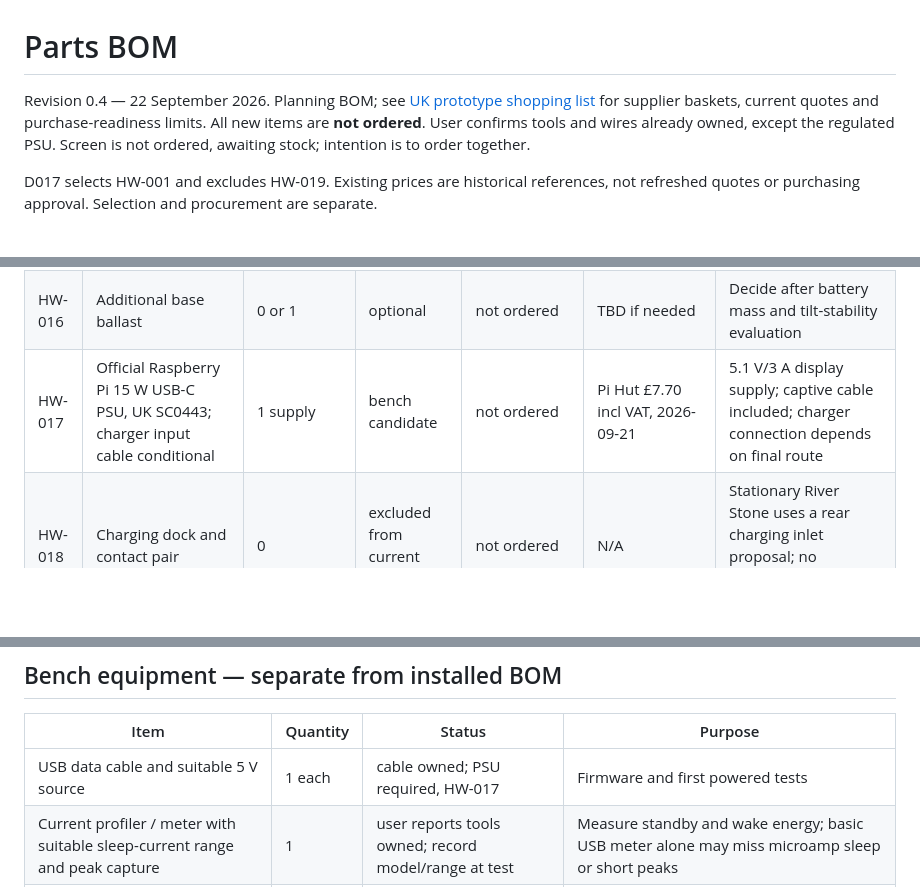
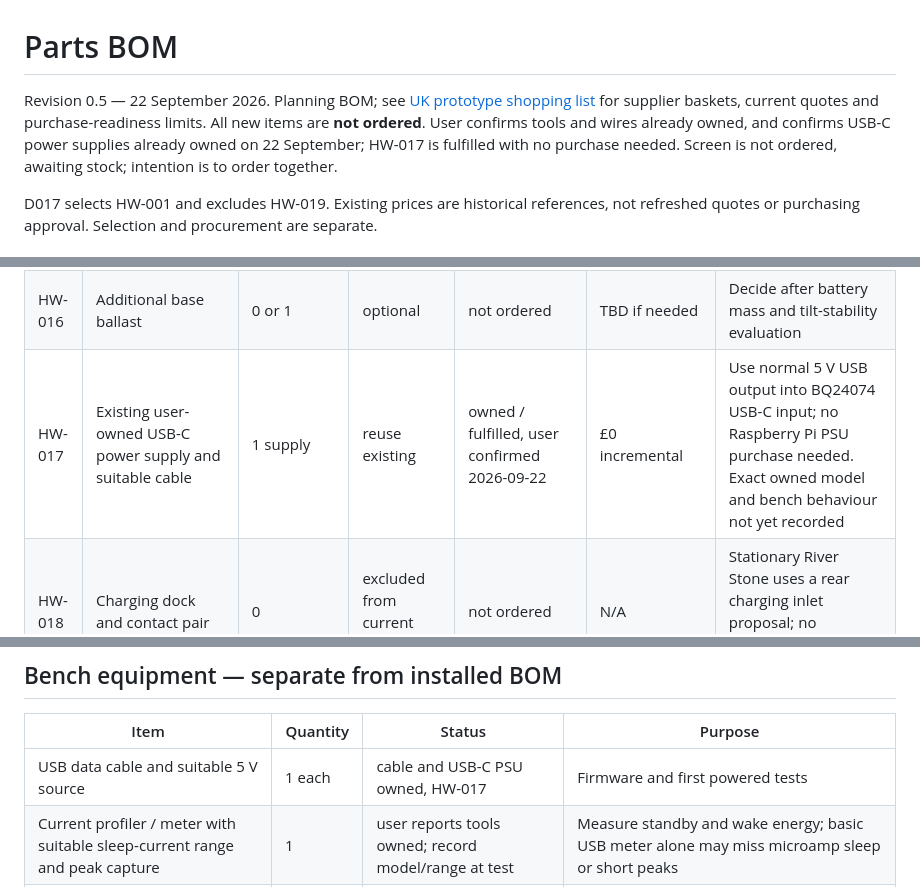
Before and after one commit to LeweeLewee/NDX2-Controller, a Markdown page: docs/hardware/bom.md, 3 parts joined by grey strips. Rendered like a GitHub page; blank space fills up the shorter version.

Commit message:
Record USB-C power supply as already owned; remove PSU purchase cost

```diff
--- a/docs/hardware/bom.md
+++ b/docs/hardware/bom.md
@@ -1,7 +1,7 @@
 # Parts BOM
 
-Revision 0.4 — 22 September 2026. Planning BOM; see [UK prototype shopping list](prototype-shopping-list.md) for supplier baskets, current quotes and purchase-readiness limits.
-All new items are **not ordered**. User confirms tools and wires already owned, except the regulated PSU. Screen is not ordered, awaiting stock; intention is to order together.
+Revision 0.5 — 22 September 2026. Planning BOM; see [UK prototype shopping list](prototype-shopping-list.md) for supplier baskets, current quotes and purchase-readiness limits.
+All new items are **not ordered**. User confirms tools and wires already owned, and confirms USB-C power supplies already owned on 22 September; HW-017 is fulfilled with no purchase needed. Screen is not ordered, awaiting stock; intention is to order together.
 
 D017 selects HW-001 and excludes HW-019. Existing prices are historical references, not refreshed quotes or purchasing approval. Selection and procurement are separate.
 
@@ -29,7 +29,7 @@ D017 selects HW-001 and excludes HW-019. Existing prices are historical referenc
 | HW-014 | Non-slip silicone feet or base pad | 1 set | design | not ordered | TBD | Compare grip/stability, adhesive and removable-pad options |
 | HW-015 | Protective perimeter gasket / glass support | 1 set if needed | design | not ordered | TBD | Prevent point loads; avoid unnecessary touch overlay |
 | HW-016 | Additional base ballast | 0 or 1 | optional | not ordered | TBD if needed | Decide after battery mass and tilt-stability evaluation |
-| HW-017 | Official Raspberry Pi 15 W USB-C PSU, UK SC0443; charger input cable conditional | 1 supply | bench candidate | not ordered | Pi Hut £7.70 incl VAT, 2026-09-21 | 5.1 V/3 A display supply; captive cable included; charger connection depends on final route |
+| HW-017 | Existing user-owned USB-C power supply and suitable cable | 1 supply | reuse existing | owned / fulfilled, user confirmed 2026-09-22 | £0 incremental | Use normal 5 V USB output into BQ24074 USB-C input; no Raspberry Pi PSU purchase needed. Exact owned model and bench behaviour not yet recorded |
 | HW-018 | Charging dock and contact pair | 0 | excluded from current design | not ordered | N/A | Stationary River Stone uses a rear charging inlet proposal; no controller-to-base transfer |
 
 ## Existing system and included functions
@@ -47,7 +47,7 @@ D017 selects HW-001 and excludes HW-019. Existing prices are historical referenc
 
 | Item | Quantity | Status | Purpose |
 | --- | --- | --- | --- |
-| USB data cable and suitable 5 V source | 1 each | cable owned; PSU required, HW-017 | Firmware and first powered tests |
+| USB data cable and suitable 5 V source | 1 each | cable and USB-C PSU owned, HW-017 | Firmware and first powered tests |
 | Current profiler / meter with suitable sleep-current range and peak capture | 1 | user reports tools owned; record model/range at test | Measure standby and wake energy; basic USB meter alone may miss microamp sleep or short peaks |
 | Multimeter | 1 | owned, user confirmed | Polarity, voltage and continuity |
 | Caliper | 1 | inventory unverified | Mounting, connectors and enclosure fit |
```
Also changed, not shown: other parts of docs/hardware/bom.md (+1 -1 lines), docs/hardware/prototype-shopping-list.md (+7 -7 lines).
